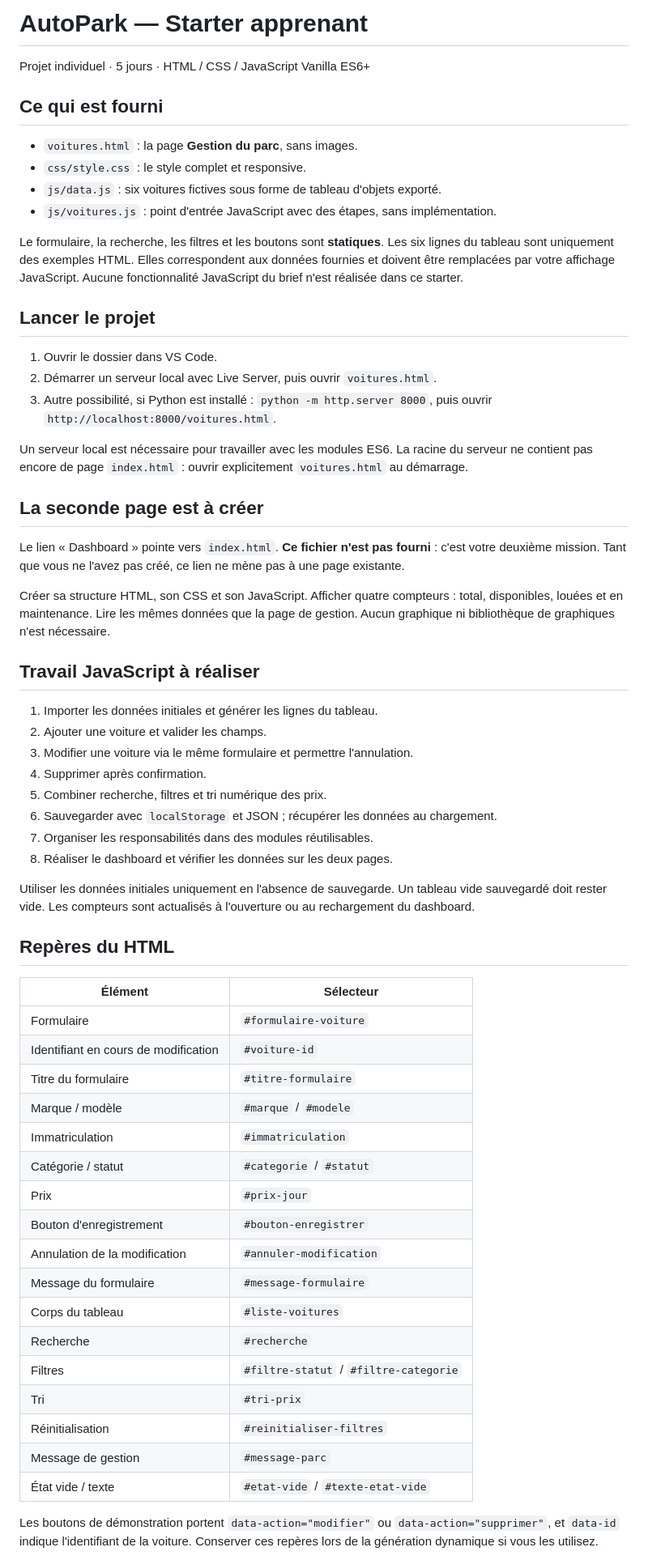
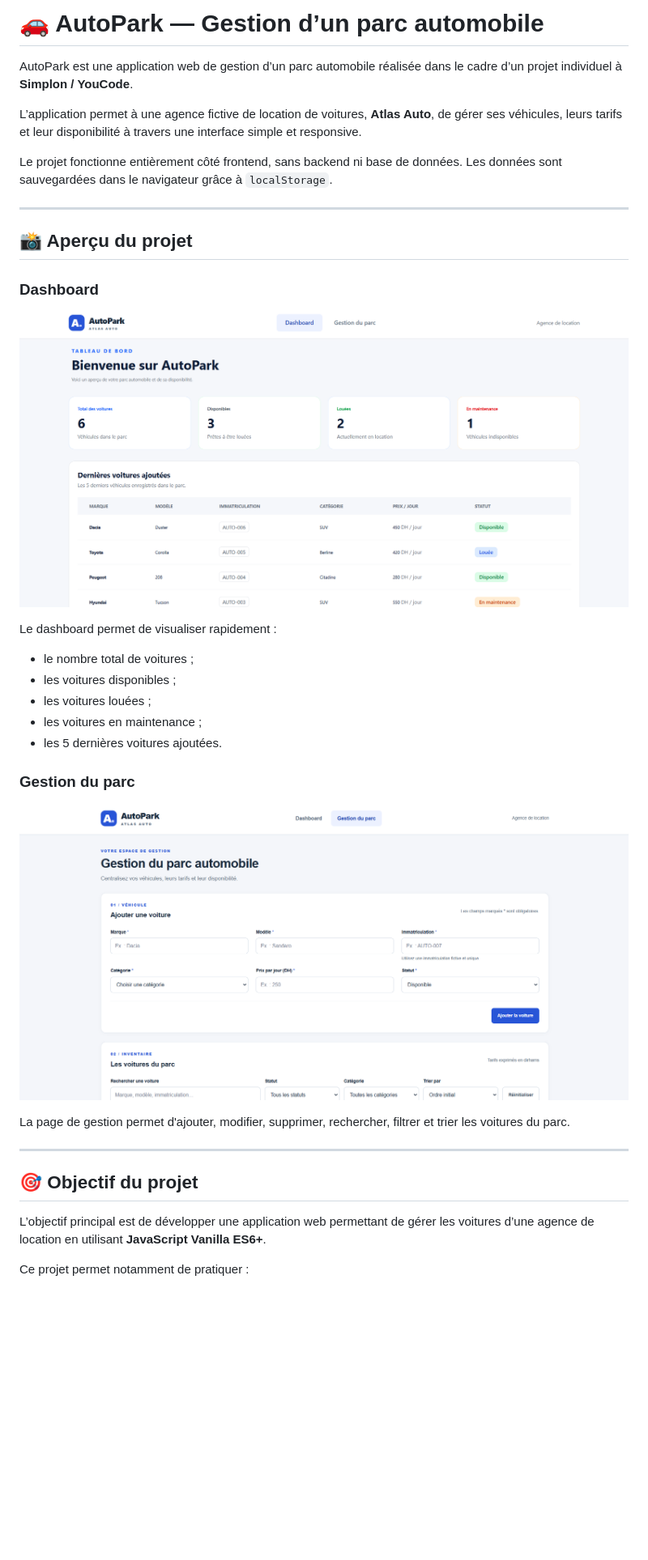
Before and after one commit to itsemmax/AutoPark, a Markdown page: README.md, the part around one of its changes. Shown at 81% size. Rendered like a GitHub page; pictures changed too: assets/images/dashboard.png (added), assets/images/gestion-parc.png (added); blank space fills up the shorter version.

Commit message:
readme done

```diff
--- a/README.md
+++ b/README.md
@@ -1,78 +1,38 @@
-# AutoPark — Starter apprenant
+# 🚗 AutoPark — Gestion d’un parc automobile
 
-Projet individuel · 5 jours · HTML / CSS / JavaScript Vanilla ES6+
+AutoPark est une application web de gestion d’un parc automobile réalisée dans le cadre d’un projet individuel à **Simplon / YouCode**.
 
-## Ce qui est fourni
+L’application permet à une agence fictive de location de voitures, **Atlas Auto**, de gérer ses véhicules, leurs tarifs et leur disponibilité à travers une interface simple et responsive.
 
-- `voitures.html` : la page **Gestion du parc**, sans images.
-- `css/style.css` : le style complet et responsive.
-- `js/data.js` : six voitures fictives sous forme de tableau d'objets exporté.
-- `js/voitures.js` : point d'entrée JavaScript avec des étapes, sans implémentation.
+Le projet fonctionne entièrement côté frontend, sans backend ni base de données. Les données sont sauvegardées dans le navigateur grâce à `localStorage`.
 
-Le formulaire, la recherche, les filtres et les boutons sont **statiques**.
-Les six lignes du tableau sont uniquement des exemples HTML. Elles correspondent
-aux données fournies et doivent être remplacées par votre affichage JavaScript.
-Aucune fonctionnalité JavaScript du brief n'est réalisée dans ce starter.
+---
 
-## Lancer le projet
+## 📸 Aperçu du projet
 
-1. Ouvrir le dossier dans VS Code.
-2. Démarrer un serveur local avec Live Server, puis ouvrir `voitures.html`.
-3. Autre possibilité, si Python est installé : `python -m http.server 8000`,
-   puis ouvrir `http://localhost:8000/voitures.html`.
+### Dashboard
 
-Un serveur local est nécessaire pour travailler avec les modules ES6.
-La racine du serveur ne contient pas encore de page `index.html` : ouvrir
-explicitement `voitures.html` au démarrage.
+![Dashboard AutoPark](./assets/images/dashboard.png)
 
-## La seconde page est à créer
+Le dashboard permet de visualiser rapidement :
 
-Le lien « Dashboard » pointe vers `index.html`. **Ce fichier n'est pas fourni** :
-c'est votre deuxième mission. Tant que vous ne l'avez pas créé, ce lien ne mène
-pas à une page existante.
+- le nombre total de voitures ;
+- les voitures disponibles ;
+- les voitures louées ;
+- les voitures en maintenance ;
+- les 5 dernières voitures ajoutées.
 
-Créer sa structure HTML, son CSS et son JavaScript. Afficher quatre compteurs :
-total, disponibles, louées et en maintenance. Lire les mêmes données que la page
-de gestion. Aucun graphique ni bibliothèque de graphiques n'est nécessaire.
+### Gestion du parc
 
-## Travail JavaScript à réaliser
+![Gestion du parc AutoPark](./assets/images/gestion-parc.png)
 
-1. Importer les données initiales et générer les lignes du tableau.
-2. Ajouter une voiture et valider les champs.
-3. Modifier une voiture via le même formulaire et permettre l'annulation.
-4. Supprimer après confirmation.
-5. Combiner recherche, filtres et tri numérique des prix.
-6. Sauvegarder avec `localStorage` et JSON ; récupérer les données au chargement.
-7. Organiser les responsabilités dans des modules réutilisables.
-8. Réaliser le dashboard et vérifier les données sur les deux pages.
+La page de gestion permet d'ajouter, modifier, supprimer, rechercher, filtrer et trier les voitures du parc.
 
-Utiliser les données initiales uniquement en l'absence de sauvegarde. Un tableau
-vide sauvegardé doit rester vide. Les compteurs sont actualisés à l'ouverture
-ou au rechargement du dashboard.
+---
 
-## Repères du HTML
+## 🎯 Objectif du projet
 
-| Élément | Sélecteur |
-| --- | --- |
-| Formulaire | `#formulaire-voiture` |
-| Identifiant en cours de modification | `#voiture-id` |
-| Titre du formulaire | `#titre-formulaire` |
-| Marque / modèle | `#marque` / `#modele` |
-| Immatriculation | `#immatriculation` |
-| Catégorie / statut | `#categorie` / `#statut` |
-| Prix | `#prix-jour` |
-| Bouton d'enregistrement | `#bouton-enregistrer` |
-| Annulation de la modification | `#annuler-modification` |
-| Message du formulaire | `#message-formulaire` |
-| Corps du tableau | `#liste-voitures` |
-| Recherche | `#recherche` |
-| Filtres | `#filtre-statut` / `#filtre-categorie` |
-| Tri | `#tri-prix` |
-| Réinitialisation | `#reinitialiser-filtres` |
-| Message de gestion | `#message-parc` |
-| État vide / texte | `#etat-vide` / `#texte-etat-vide` |
+L’objectif principal est de développer une application web permettant de gérer les voitures d’une agence de location en utilisant **JavaScript Vanilla ES6+**.
 
-Les boutons de démonstration portent `data-action="modifier"` ou
-`data-action="supprimer"`, et `data-id` indique l'identifiant de la voiture.
-Conserver ces repères lors de la génération dynamique si vous les utilisez.
+Ce projet permet notamment de pratiquer :
 
```
Also changed, not shown: other parts of README.md (+316 -20 lines), assets/images/jira.png (added).
